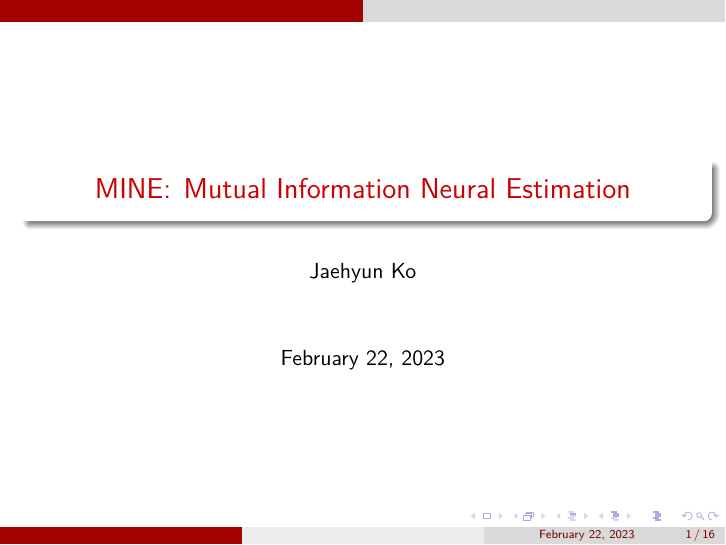
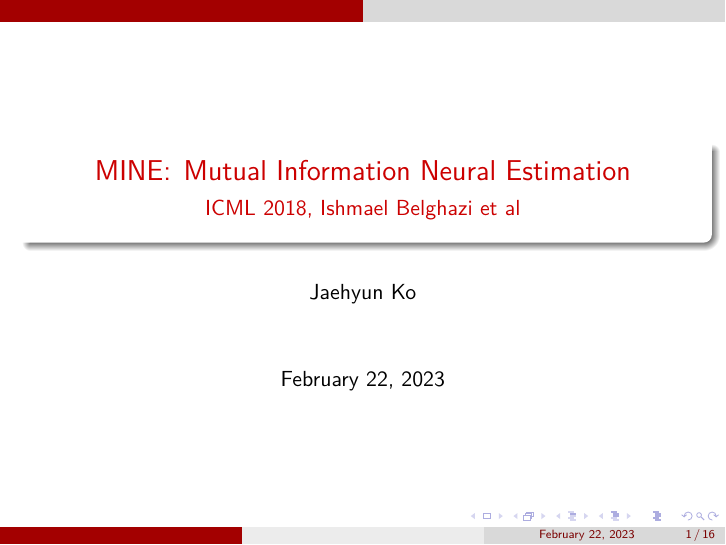
Before and after one commit to jaehyun-ko/MINE-Mutual-Information-Neural-Estimation, LaTeX slides (main.tex): page 1 of 16. Compiled offline with XeLaTeX.

Commit message:
add athor list

```diff
--- a/main.tex
+++ b/main.tex
@@ -30,6 +30,7 @@
 % title slide
 \begin{frame}
 	\title{MINE: Mutual Information Neural Estimation}
+	\subtitle{ICML 2018, Ishmael Belghazi et al}
 	\author{Jaehyun Ko}
 	\date{\today}
 	\titlepage
```
Also changed, not shown: main.pdf.
